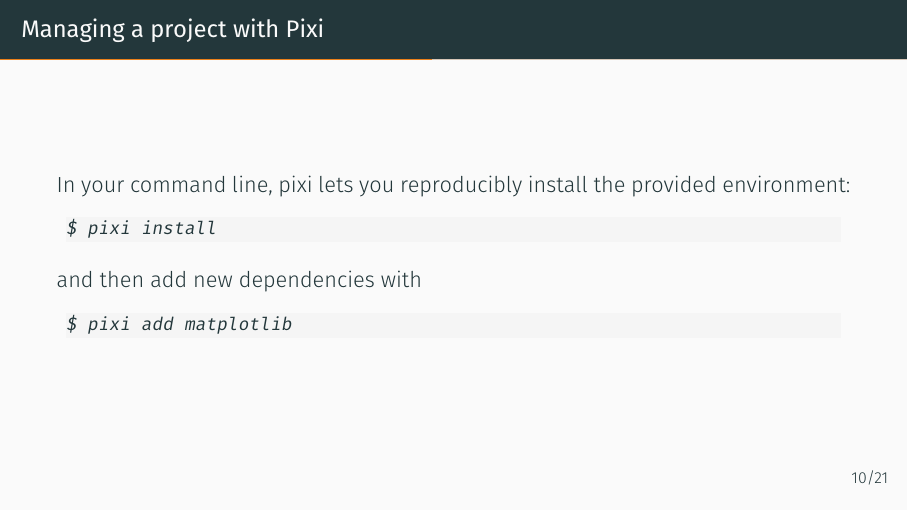
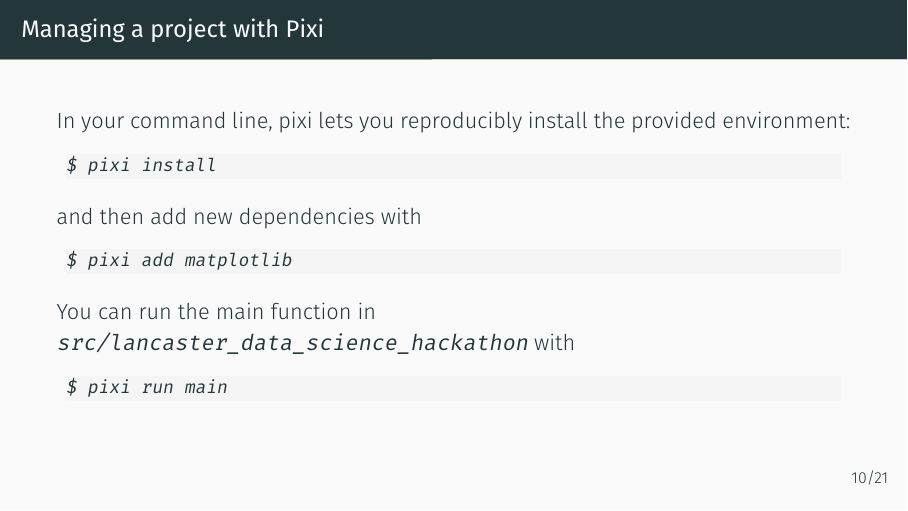
Before and after one commit to muse-writes/lancaster-data-science-hackathon, LaTeX slides (slides/main.tex): page 14 of 26. Compiled offline with XeLaTeX.

Commit message:
docs(slides): Added reference to `pixi run main` in usage guide.

```diff
--- a/slides/main.tex
+++ b/slides/main.tex
@@ -215,6 +215,10 @@
   \begin{lstlisting}[language=Bash]
 $ pixi add matplotlib
   \end{lstlisting}
+    You can run the main function in \texttt{src{\slash}lancaster\_data\_science\_hackathon} with
+  \begin{lstlisting}
+$ pixi run main
+  \end{lstlisting}
 \end{frame}
 
 \begin{frame}{Data Analysis in Python}
```
Also changed, not shown: slides/main.pdf.
